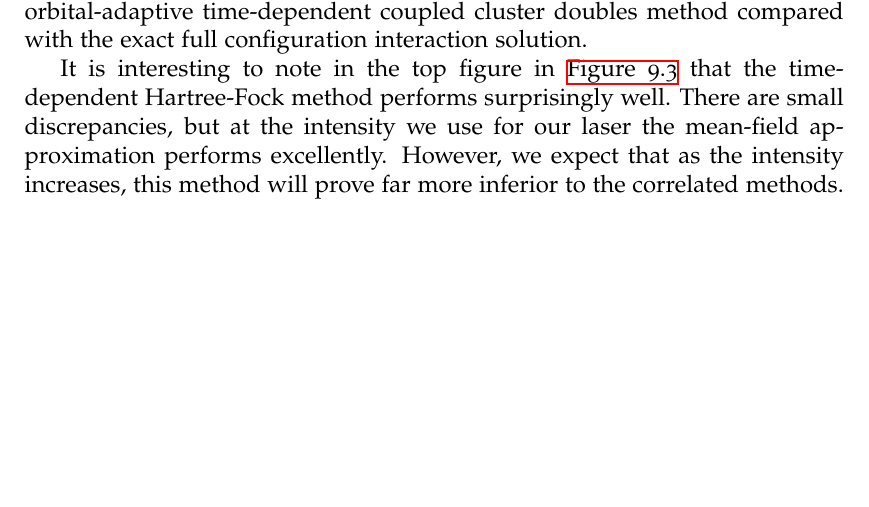
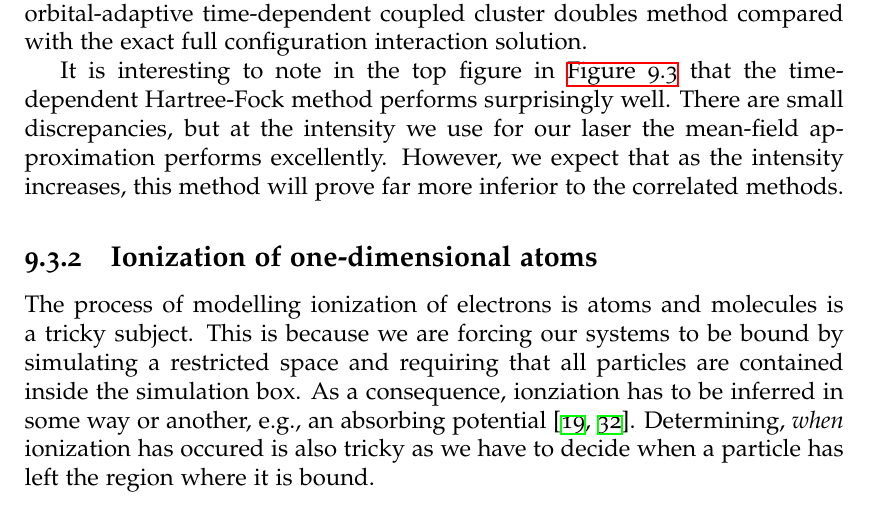
Before and after one commit to Schoyen/master-thesis, a LaTeX thesis (main.tex, which reads results/benchmarks/benchmarks.tex): part of page 110 of 146, cut so that both start at the same text, the shorter picture padded with empty space. Compiled offline with XeLaTeX.

Commit message:
Start on discussion of Miyagi and Madsen

```diff
--- a/results/benchmarks/benchmarks.tex
+++ b/results/benchmarks/benchmarks.tex
@@ -360,3 +360,16 @@
                 configuration-interation solver.}
                 \label{fig:dipole-moment-li}
             \end{figure}
+
+        \subsection{Ionization of one-dimensional atoms}
+            The process of modelling ionization of electrons is atoms and
+            molecules is a tricky subject.
+            This is because we are forcing our systems to be bound by simulating
+            a restricted space and requiring that all particles are contained
+            inside the simulation box.
+            As a consequence, ionziation has to be inferred in some way or
+            another, e.g., an absorbing potential \cite{kosloff1986363,
+            miyagi_and_madsen}.
+            Determining, \emph{when} ionization has occured is also tricky as we
+            have to decide when a particle has left the region where it is
+            bound.
```
